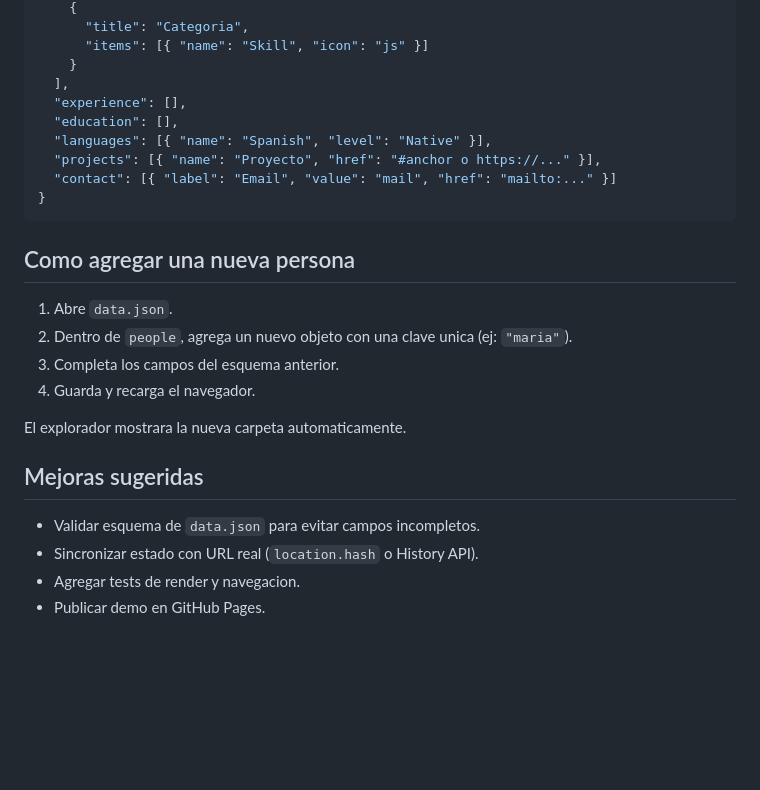
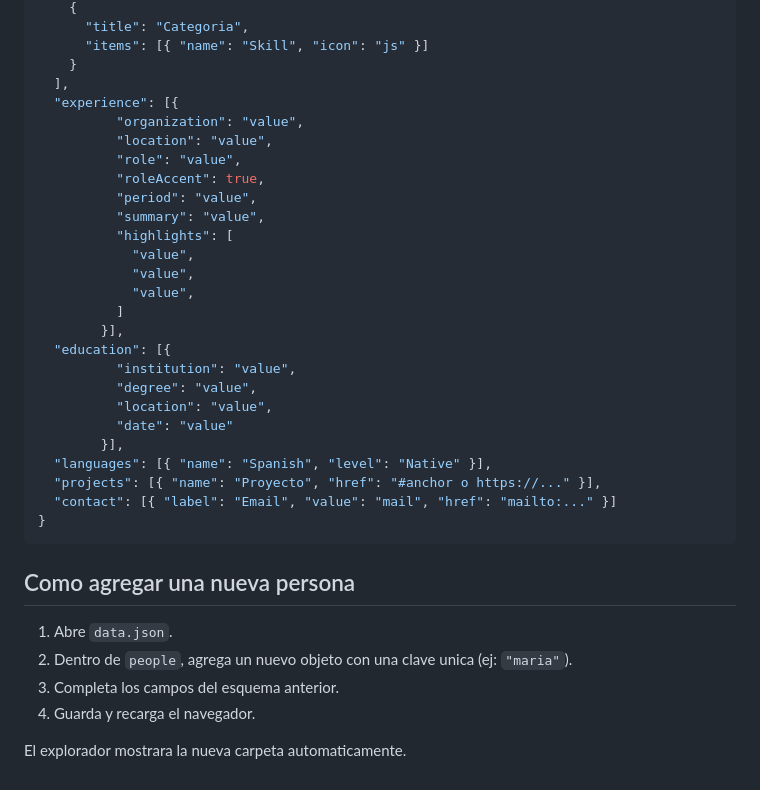
Before and after one commit to KarinaMD16/KarinaMD16.github.io, a Markdown page: README.md, the part around the change. Rendered like a GitHub page; blank space fills up the shorter version.

Commit message:
Enhance README with experience and education details
Added experience and education sections to the README.

```diff
--- a/README.md
+++ b/README.md
@@ -118,8 +118,25 @@ Cada persona en `people` usa esta forma general:
       "items": [{ "name": "Skill", "icon": "js" }]
     }
   ],
-  "experience": [],
-  "education": [],
+  "experience": [{
+          "organization": "value",
+          "location": "value",
+          "role": "value",
+          "roleAccent": true,
+          "period": "value",
+          "summary": "value",
+          "highlights": [
+            "value",
+            "value",
+            "value",
+          ]
+        }],
+  "education": [{
+          "institution": "value",
+          "degree": "value",
+          "location": "value",
+          "date": "value"
+        }],
   "languages": [{ "name": "Spanish", "level": "Native" }],
   "projects": [{ "name": "Proyecto", "href": "#anchor o https://..." }],
   "contact": [{ "label": "Email", "value": "mail", "href": "mailto:..." }]
@@ -134,10 +151,3 @@ Cada persona en `people` usa esta forma general:
 4. Guarda y recarga el navegador.
 
 El explorador mostrara la nueva carpeta automaticamente.
-
-## Mejoras sugeridas
-
-- Validar esquema de `data.json` para evitar campos incompletos.
-- Sincronizar estado con URL real (`location.hash` o History API).
-- Agregar tests de render y navegacion.
-- Publicar demo en GitHub Pages.
```
